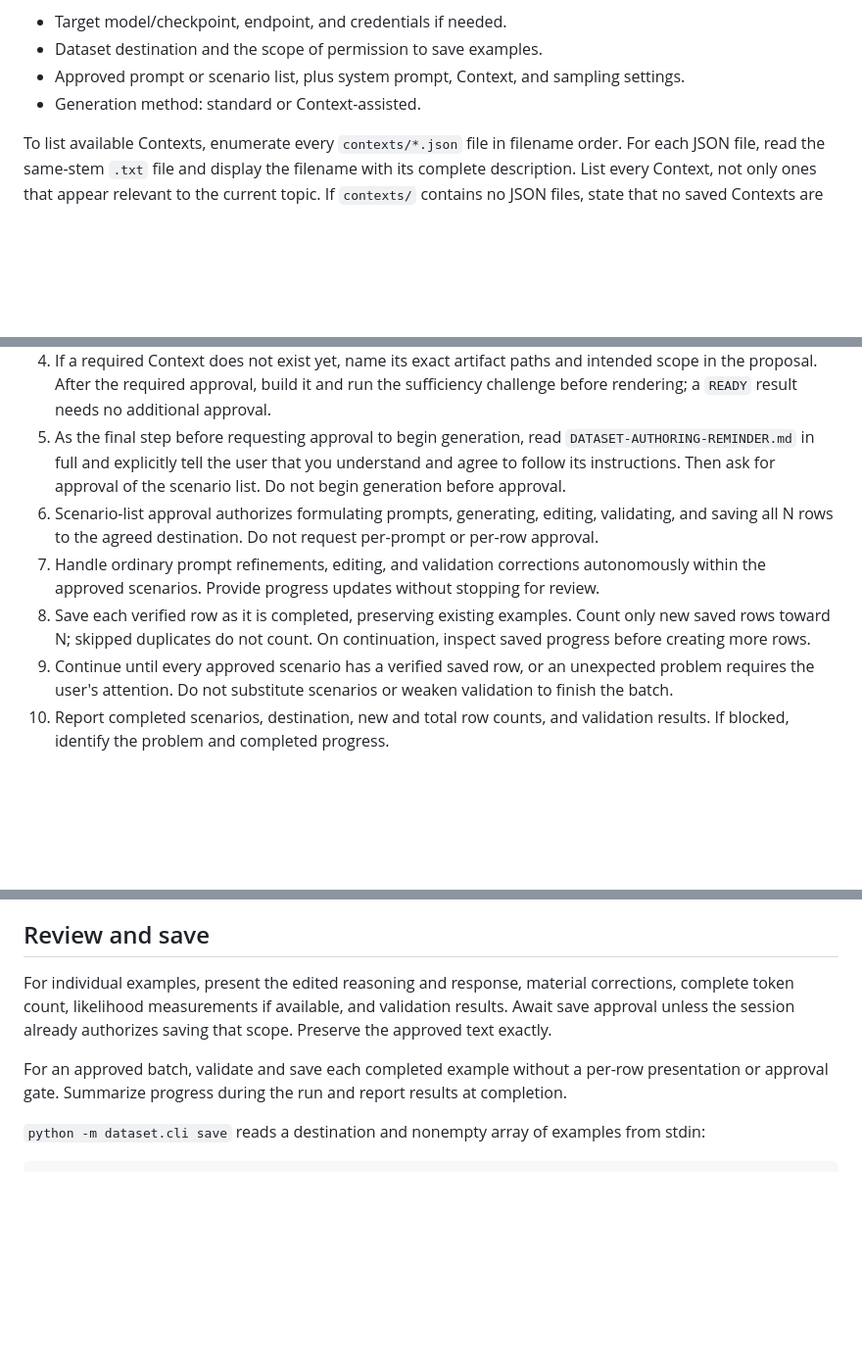
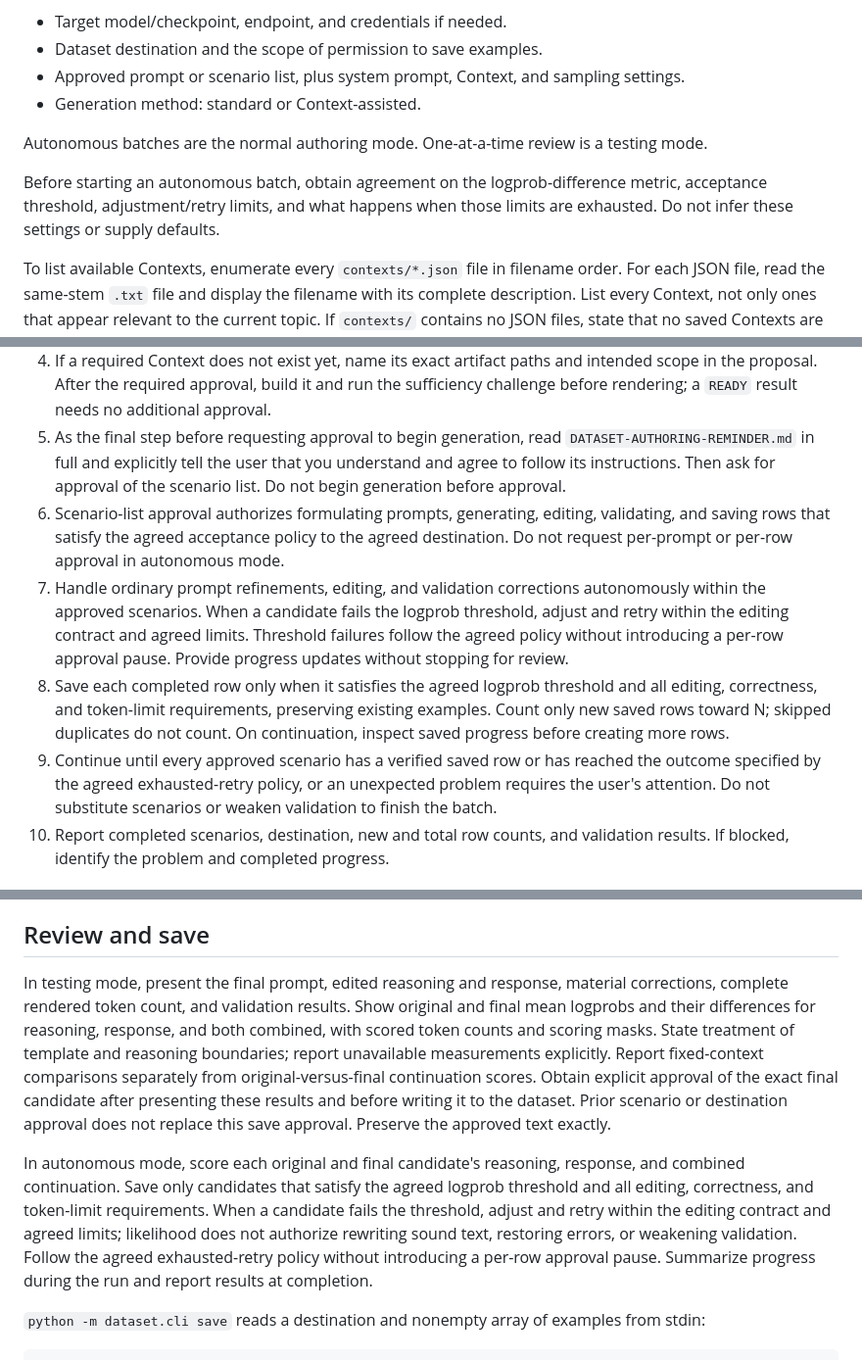
Before and after one commit to jakejb53/trlx, a Markdown page: DATASET-AUTHORING.md, 3 parts joined by grey strips. Shown at 98% size. Drawn GitHub-style; blank space fills up the shorter version.

Commit message:
require logprobs report during dataset authoring process

```diff
--- a/DATASET-AUTHORING.md
+++ b/DATASET-AUTHORING.md
@@ -14,6 +14,10 @@ When saved values are not accepted or the file is absent, reuse established sess
 - Dataset destination and the scope of permission to save examples.
 - Approved prompt or scenario list, plus system prompt, Context, and sampling settings.
 - Generation method: standard or Context-assisted.
+
+Autonomous batches are the normal authoring mode. One-at-a-time review is a testing mode.
+
+Before starting an autonomous batch, obtain agreement on the logprob-difference metric, acceptance threshold, adjustment/retry limits, and what happens when those limits are exhausted. Do not infer these settings or supply defaults.
 
 To list available Contexts, enumerate every `contexts/*.json` file in filename
 order. For each JSON file, read the same-stem `.txt` file and display the
@@ -59,10 +63,10 @@ Prefer focused, challenging problems. Follow the user's topic choices. Ensure th
 3. When an exact prompt or scenario set and an existing candidate Context are already known, print the sufficiency challenge before requesting scenario-list approval. Resolve a `NOT READY` result first and include the final adjudication in the scenario proposal. Do not promise that the Context will remain unchanged before this challenge.
 4. If a required Context does not exist yet, name its exact artifact paths and intended scope in the proposal. After the required approval, build it and run the sufficiency challenge before rendering; a `READY` result needs no additional approval.
 5. As the final step before requesting approval to begin generation, read `DATASET-AUTHORING-REMINDER.md` in full and explicitly tell the user that you understand and agree to follow its instructions. Then ask for approval of the scenario list. Do not begin generation before approval.
-6. Scenario-list approval authorizes formulating prompts, generating, editing, validating, and saving all N rows to the agreed destination. Do not request per-prompt or per-row approval.
-7. Handle ordinary prompt refinements, editing, and validation corrections autonomously within the approved scenarios. Provide progress updates without stopping for review.
-8. Save each verified row as it is completed, preserving existing examples. Count only new saved rows toward N; skipped duplicates do not count. On continuation, inspect saved progress before creating more rows.
-9. Continue until every approved scenario has a verified saved row, or an unexpected problem requires the user's attention. Do not substitute scenarios or weaken validation to finish the batch.
+6. Scenario-list approval authorizes formulating prompts, generating, editing, validating, and saving rows that satisfy the agreed acceptance policy to the agreed destination. Do not request per-prompt or per-row approval in autonomous mode.
+7. Handle ordinary prompt refinements, editing, and validation corrections autonomously within the approved scenarios. When a candidate fails the logprob threshold, adjust and retry within the editing contract and agreed limits. Threshold failures follow the agreed policy without introducing a per-row approval pause. Provide progress updates without stopping for review.
+8. Save each completed row only when it satisfies the agreed logprob threshold and all editing, correctness, and token-limit requirements, preserving existing examples. Count only new saved rows toward N; skipped duplicates do not count. On continuation, inspect saved progress before creating more rows.
+9. Continue until every approved scenario has a verified saved row or has reached the outcome specified by the agreed exhausted-retry policy, or an unexpected problem requires the user's attention. Do not substitute scenarios or weaken validation to finish the batch.
 10. Report completed scenarios, destination, new and total row counts, and validation results. If blocked, identify the problem and completed progress.
 
 ## Context-assisted generation (alternative)
@@ -460,9 +464,9 @@ The authoring CLI does not tokenize or score likelihood. Use the saved validatio
 
 ## Review and save
 
-For individual examples, present the edited reasoning and response, material corrections, complete token count, likelihood measurements if available, and validation results. Await save approval unless the session already authorizes saving that scope. Preserve the approved text exactly.
+In testing mode, present the final prompt, edited reasoning and response, material corrections, complete rendered token count, and validation results. Show original and final mean logprobs and their differences for reasoning, response, and both combined, with scored token counts and scoring masks. State treatment of template and reasoning boundaries; report unavailable measurements explicitly. Report fixed-context comparisons separately from original-versus-final continuation scores. Obtain explicit approval of the exact final candidate after presenting these results and before writing it to the dataset. Prior scenario or destination approval does not replace this save approval. Preserve the approved text exactly.
 
-For an approved batch, validate and save each completed example without a per-row presentation or approval gate. Summarize progress during the run and report results at completion.
+In autonomous mode, score each original and final candidate's reasoning, response, and combined continuation. Save only candidates that satisfy the agreed logprob threshold and all editing, correctness, and token-limit requirements. When a candidate fails the threshold, adjust and retry within the editing contract and agreed limits; likelihood does not authorize rewriting sound text, restoring errors, or weakening validation. Follow the agreed exhausted-retry policy without introducing a per-row approval pause. Summarize progress during the run and report results at completion.
 
 `python -m dataset.cli save` reads a destination and nonempty array of examples from stdin:
 
```
Also changed, not shown: other parts of DATASET-AUTHORING.md (+1 -1 lines).
